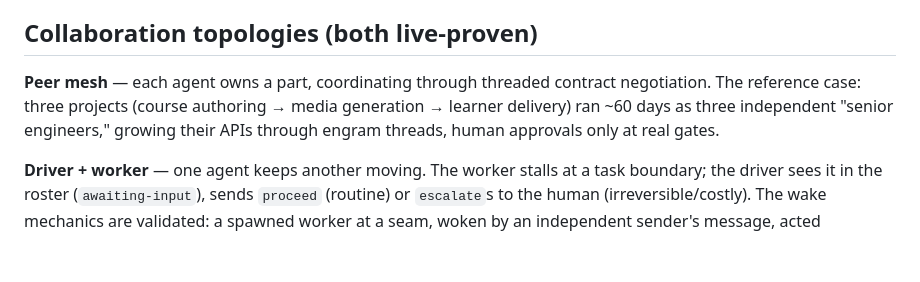
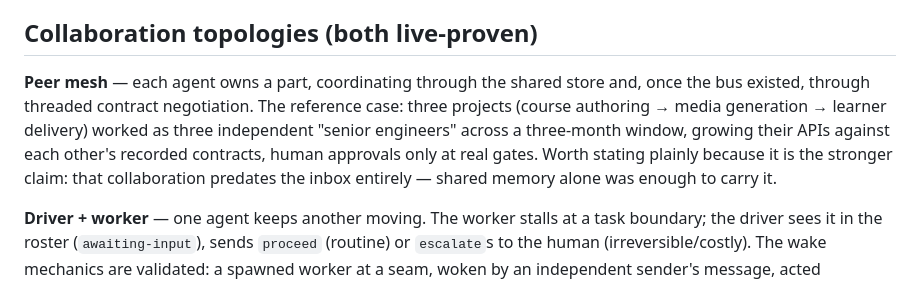
Before and after one commit to iXanadu/engram, a Markdown page: docs/multi-provider.md, the part around the change. GitHub-like rendering; blank space fills up the shorter version.

```diff
--- a/docs/multi-provider.md
+++ b/docs/multi-provider.md
@@ -351,11 +351,14 @@ records nothing" from "nobody looked". Messages do not carry it yet.
 
 ## Collaboration topologies (both live-proven)
 
-**Peer mesh** — each agent owns a part, coordinating through threaded
-contract negotiation. The reference case: three projects (course authoring →
-media generation → learner delivery) ran ~60 days as three independent
-"senior engineers," growing their APIs through engram threads, human
-approvals only at real gates.
+**Peer mesh** — each agent owns a part, coordinating through the shared store
+and, once the bus existed, through threaded contract negotiation. The
+reference case: three projects (course authoring → media generation →
+learner delivery) worked as three independent "senior engineers" across a
+three-month window, growing their APIs against each other's recorded
+contracts, human approvals only at real gates. Worth stating plainly because
+it is the stronger claim: that collaboration predates the inbox entirely —
+shared memory alone was enough to carry it.
 
 **Driver + worker** — one agent keeps another moving. The worker stalls at a
 task boundary; the driver sees it in the roster (`awaiting-input`), sends
```
Also changed, not shown: README.md (+6 -3 lines).
